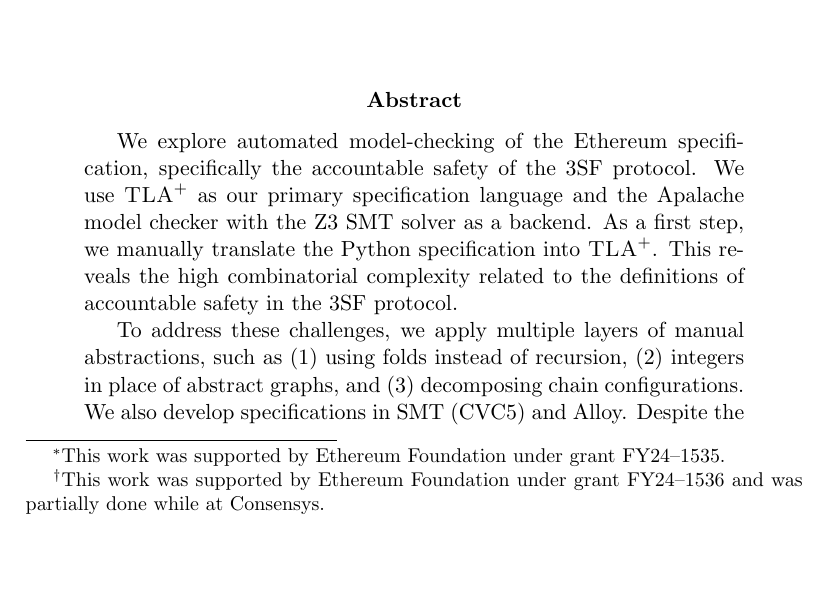
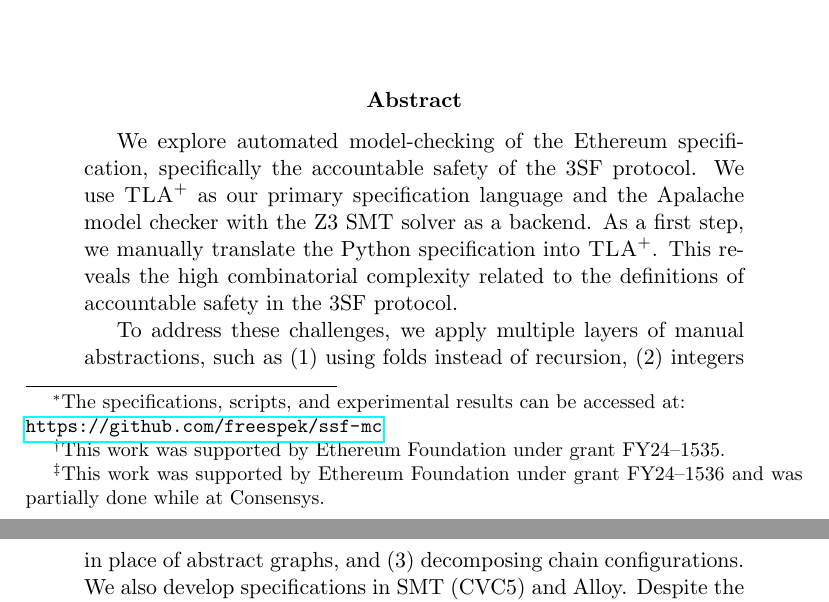
Before and after one commit to freespek/ssf-mc, a LaTeX paper (reports/report.tex): part of page 1 of 57 before the commit and two parts of pages 1 and 2 of 57 after it, the two joined at a grey line, cut so that both start at the same text, the shorter picture padded with empty space. Compiled offline with pdfLaTeX.

Commit message:
add a link to the repo

```diff
--- a/reports/report.tex
+++ b/reports/report.tex
@@ -13,7 +13,10 @@
 \newcommand{\tbh}[1]{\textsc{\textbf{#1}}}
 
 \title{Technical Report:\\
-       Exploring Automatic Model-Checking of the Ethereum specification}
+    Exploring Automatic Model-Checking of the Ethereum specification\footnote{%
+        The specifications, scripts, and experimental results can be accessed at:\\
+        \url{https://github.com/freespek/ssf-mc}
+    }}
 \author{%
     Igor Konnov\thanks{This work was supported by Ethereum Foundation
     under grant FY24--1535.}\\ \small Independent Researcher \\
```
